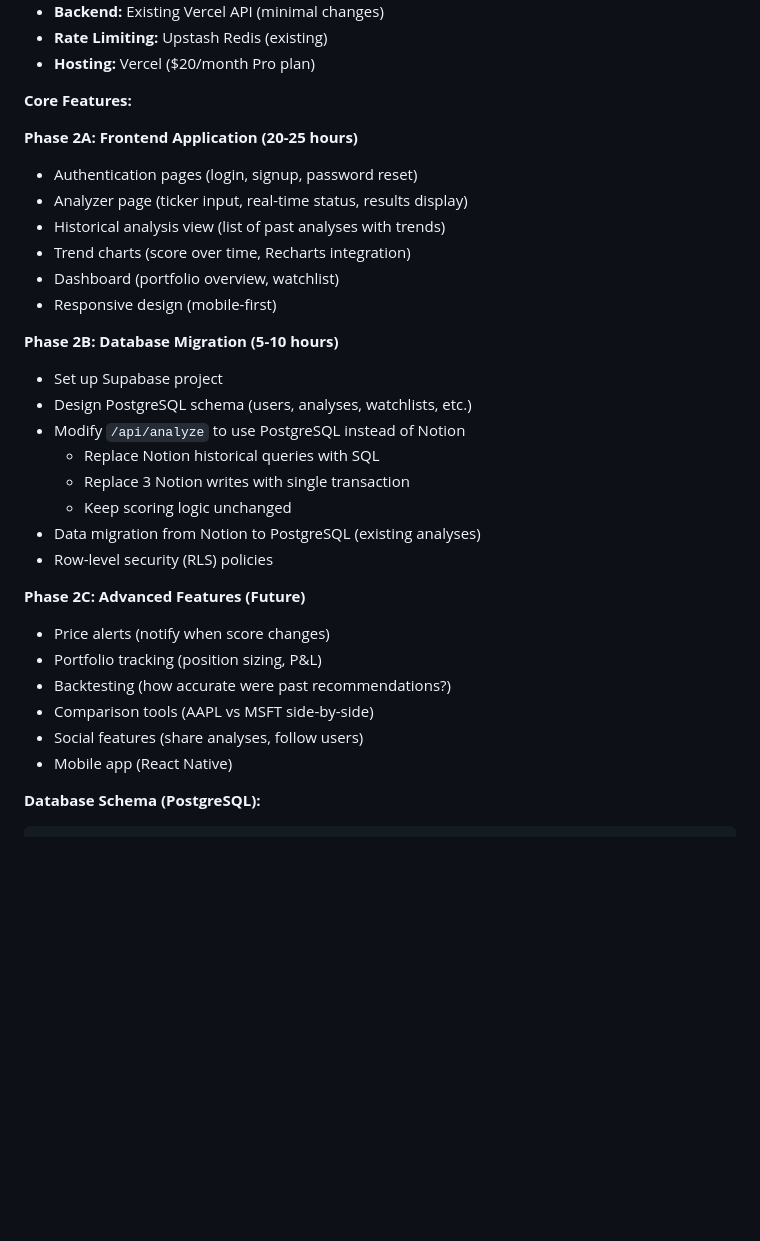
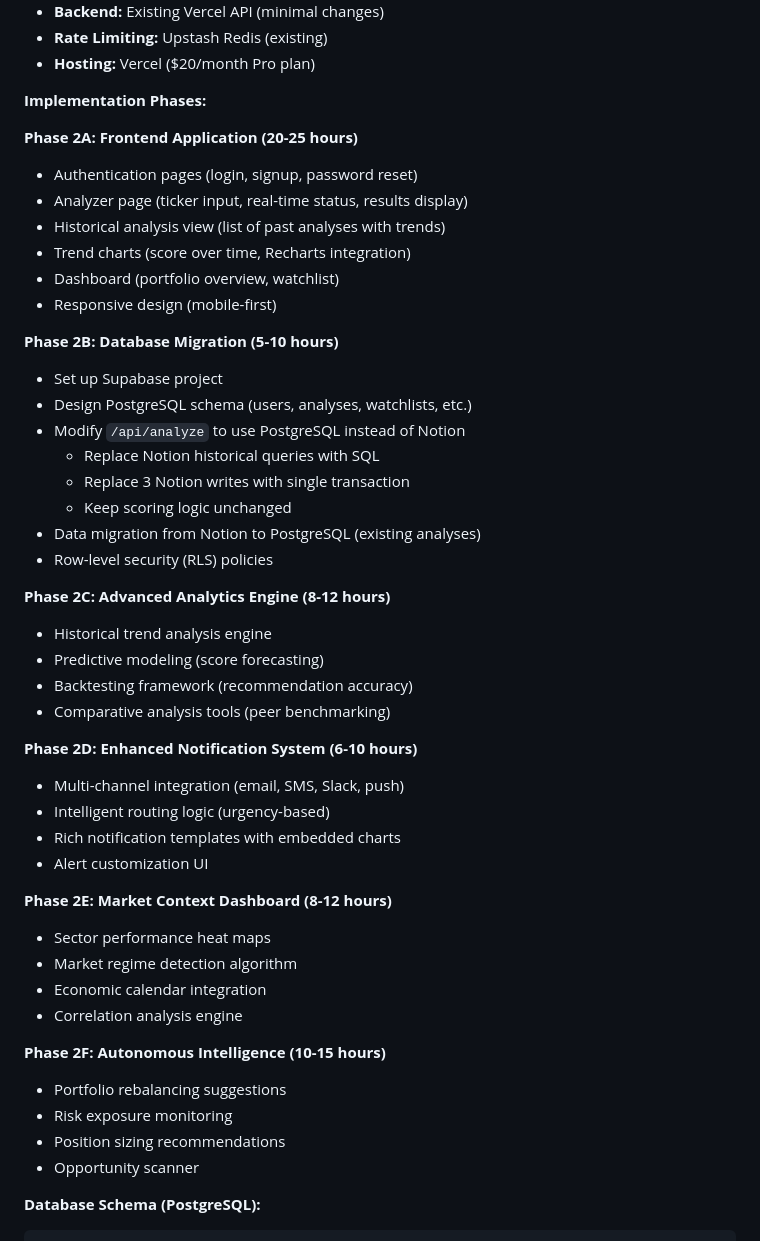
Before and after one commit to shalom-ormsby/stock-intelligence, a Markdown page: ROADMAP.md, the part around one of its changes. Rendered like a GitHub page; blank space fills up the shorter version.

```diff
--- a/ROADMAP.md
+++ b/ROADMAP.md
@@ -605,10 +688,9 @@ PostgreSQL (Supabase) solves these issues:
 - **Rate Limiting:** Upstash Redis (existing)
 - **Hosting:** Vercel ($20/month Pro plan)
 
-**Core Features:**
+**Implementation Phases:**
 
 **Phase 2A: Frontend Application (20-25 hours)**
-
 - Authentication pages (login, signup, password reset)
 - Analyzer page (ticker input, real-time status, results display)
 - Historical analysis view (list of past analyses with trends)
@@ -617,7 +699,6 @@ PostgreSQL (Supabase) solves these issues:
 - Responsive design (mobile-first)
 
 **Phase 2B: Database Migration (5-10 hours)**
-
 - Set up Supabase project
 - Design PostgreSQL schema (users, analyses, watchlists, etc.)
 - Modify `/api/analyze` to use PostgreSQL instead of Notion
@@ -627,14 +708,29 @@ PostgreSQL (Supabase) solves these issues:
 - Data migration from Notion to PostgreSQL (existing analyses)
 - Row-level security (RLS) policies
 
-**Phase 2C: Advanced Features (Future)**
+**Phase 2C: Advanced Analytics Engine (8-12 hours)**
+- Historical trend analysis engine
+- Predictive modeling (score forecasting)
+- Backtesting framework (recommendation accuracy)
+- Comparative analysis tools (peer benchmarking)
 
-- Price alerts (notify when score changes)
-- Portfolio tracking (position sizing, P&L)
-- Backtesting (how accurate were past recommendations?)
-- Comparison tools (AAPL vs MSFT side-by-side)
-- Social features (share analyses, follow users)
-- Mobile app (React Native)
+**Phase 2D: Enhanced Notification System (6-10 hours)**
+- Multi-channel integration (email, SMS, Slack, push)
+- Intelligent routing logic (urgency-based)
+- Rich notification templates with embedded charts
+- Alert customization UI
+
+**Phase 2E: Market Context Dashboard (8-12 hours)**
+- Sector performance heat maps
+- Market regime detection algorithm
+- Economic calendar integration
+- Correlation analysis engine
+
+**Phase 2F: Autonomous Intelligence (10-15 hours)**
+- Portfolio rebalancing suggestions
+- Risk exposure monitoring
+- Position sizing recommendations
+- Opportunity scanner
 
 **Database Schema (PostgreSQL):**
 
```
Also changed, not shown: other parts of ROADMAP.md (+101 -55 lines).
